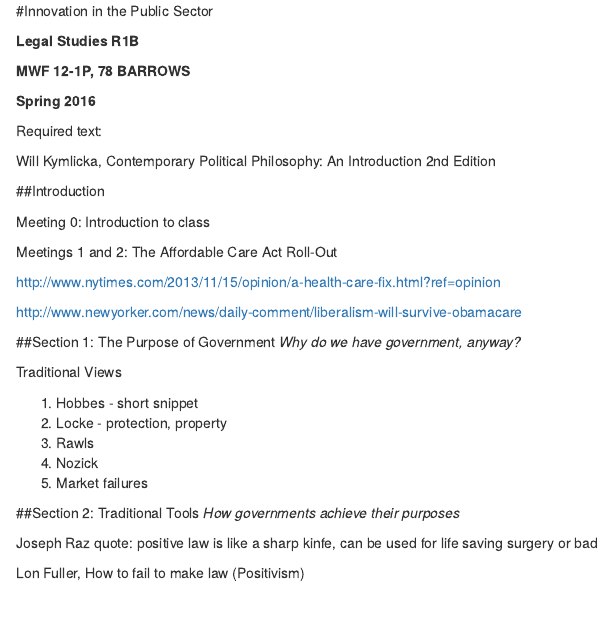
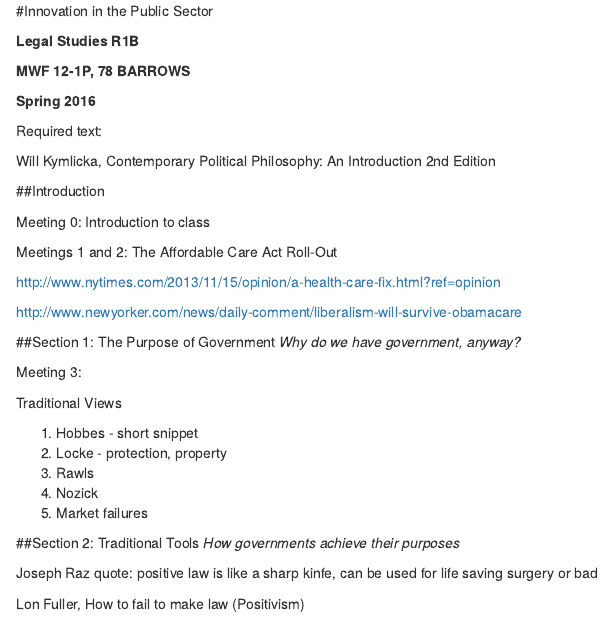
Before and after one commit to adamdhill/R1B_Spr_2016, an R Markdown document (Syllabus.R1B.Rmd): the page in a window 1100 px wide, from its top. Rendered offline with R 4.5, knitr and Pandoc, with nearby package versions.

Commit message:
Update Syllabus.R1B.Rmd

```diff
--- a/Syllabus.R1B.Rmd
+++ b/Syllabus.R1B.Rmd
@@ -22,9 +22,10 @@ http://www.nytimes.com/2013/11/15/opinion/a-health-care-fix.html?ref=opinion
 http://www.newyorker.com/news/daily-comment/liberalism-will-survive-obamacare
 
 
-
 ##Section 1: The Purpose of Government
 *Why do we have government, anyway?*
+
+Meeting 3:
 
 Traditional Views
 
```
